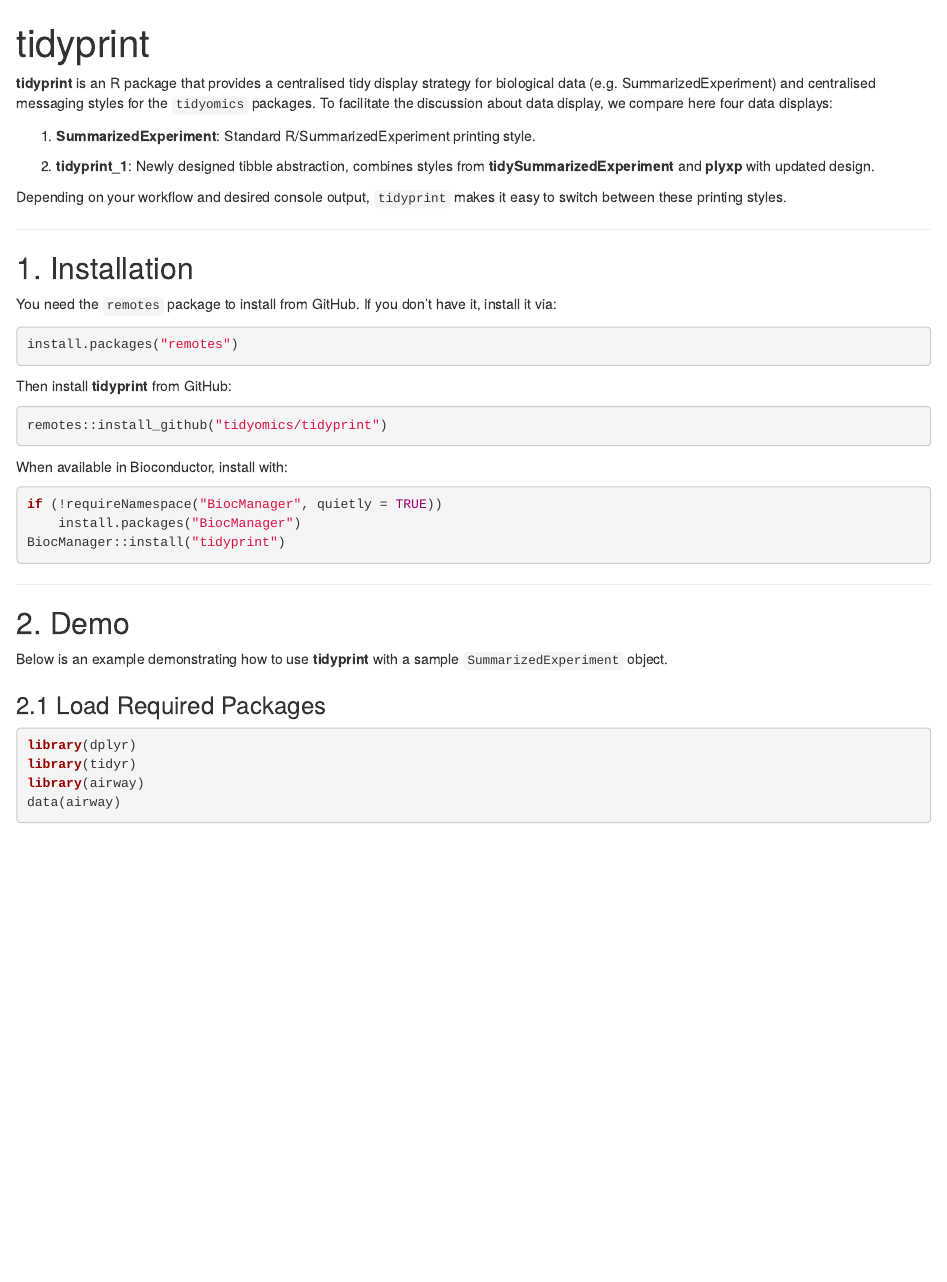
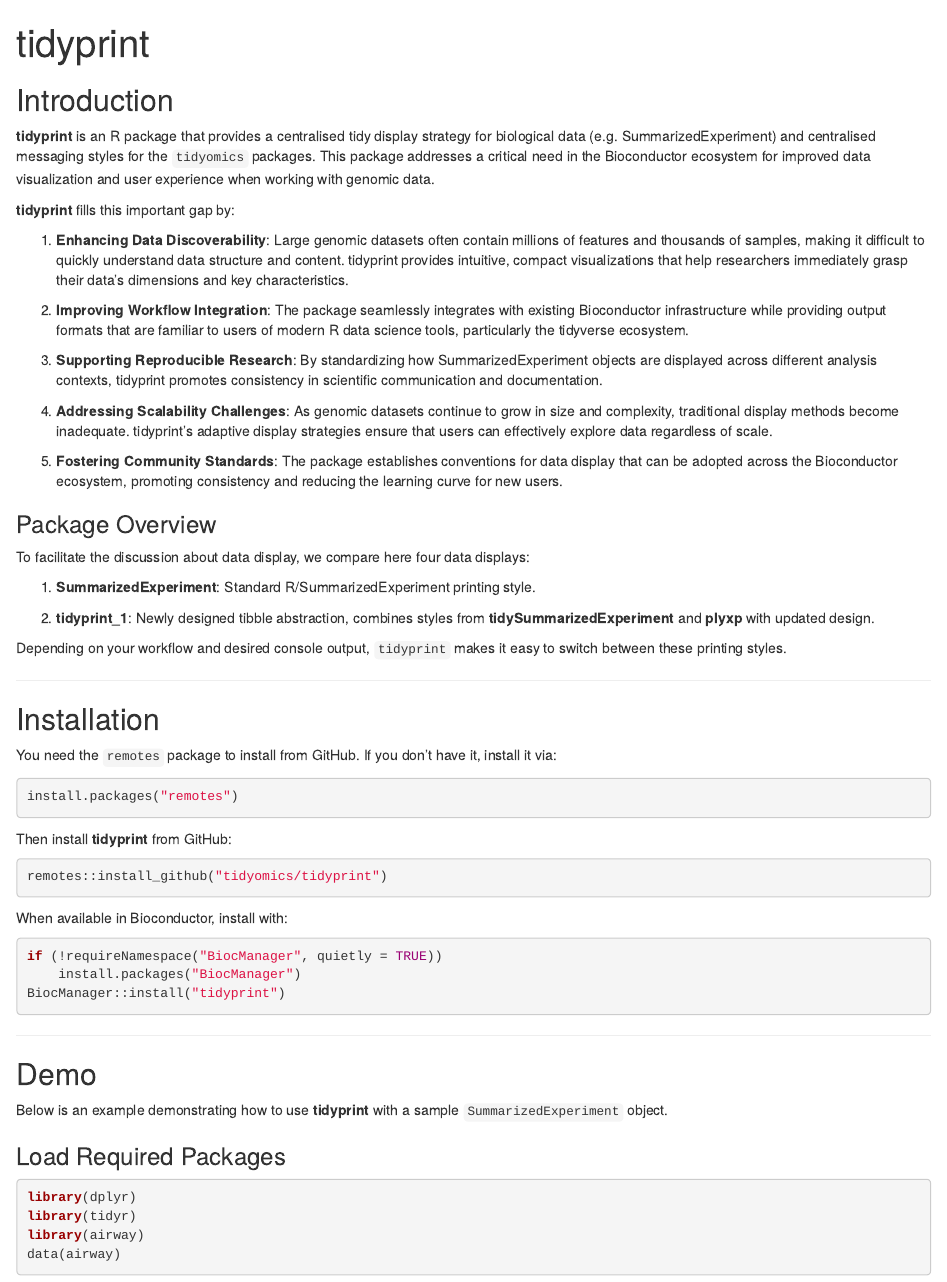
Before and after one commit to tidyomics/tidyprint, an R Markdown document (vignettes/Introduction.Rmd): the page in a window 1100 px wide, from its top. Rendered offline with R 4.5, knitr and Pandoc, with nearby package versions; drawn as R Markdown's standard HTML page in place of the format the file asks for; some code elsewhere in the file could not run offline; badge pictures from the web are left out.

Commit message:
documation updates

````diff
--- a/vignettes/Introduction.Rmd
+++ b/vignettes/Introduction.Rmd
@@ -58,7 +58,26 @@ find_figure <- function(names){
 
 <!-- badges: end -->
 
-**tidyprint** is an R package that provides a centralised tidy display strategy for biological data (e.g. SummarizedExperiment) and centralised messaging styles for the `tidyomics` packages. To facilitate the discussion about data display, we compare here four data displays:
+## Introduction
+
+**tidyprint** is an R package that provides a centralised tidy display strategy for biological data (e.g. SummarizedExperiment) and centralised messaging styles for the `tidyomics` packages. This package addresses a critical need in the Bioconductor ecosystem for improved data visualization and user experience when working with genomic data.
+
+
+**tidyprint** fills this important gap by:
+
+1. **Enhancing Data Discoverability**: Large genomic datasets often contain millions of features and thousands of samples, making it difficult to quickly understand data structure and content. tidyprint provides intuitive, compact visualizations that help researchers immediately grasp their data's dimensions and key characteristics.
+
+2. **Improving Workflow Integration**: The package seamlessly integrates with existing Bioconductor infrastructure while providing output formats that are familiar to users of modern R data science tools, particularly the tidyverse ecosystem.
+
+3. **Supporting Reproducible Research**: By standardizing how SummarizedExperiment objects are displayed across different analysis contexts, tidyprint promotes consistency in scientific communication and documentation.
+
+4. **Addressing Scalability Challenges**: As genomic datasets continue to grow in size and complexity, traditional display methods become inadequate. tidyprint's adaptive display strategies ensure that users can effectively explore data regardless of scale.
+
+5. **Fostering Community Standards**: The package establishes conventions for data display that can be adopted across the Bioconductor ecosystem, promoting consistency and reducing the learning curve for new users.
+
+### Package Overview
+
+To facilitate the discussion about data display, we compare here four data displays:
 
 1.  **SummarizedExperiment**: Standard R/SummarizedExperiment printing style.
 
@@ -68,7 +87,7 @@ Depending on your workflow and desired console output, `tidyprint` makes it easy
 
 ------------------------------------------------------------------------
 
-## 1. Installation
+## Installation
 
 You need the `remotes` package to install from GitHub. If you don't have it, install it via:
 
@@ -92,11 +111,11 @@ BiocManager::install("tidyprint")
 
 ------------------------------------------------------------------------
 
-## 2. Demo
+## Demo
 
 Below is an example demonstrating how to use **tidyprint** with a sample `SummarizedExperiment` object.
 
-### 2.1 Load Required Packages
+### Load Required Packages
 
 ```{r load-packages, message = FALSE, warnings = FALSE}
 library(dplyr)
````
Also changed, not shown: R/tibble_methods.R (+38 -0 lines), R/tidyprint-package.R (added, +53 -0 lines), README.md, vignettes/Introduction.Rmd (6 more changed lines), 3 other files.
